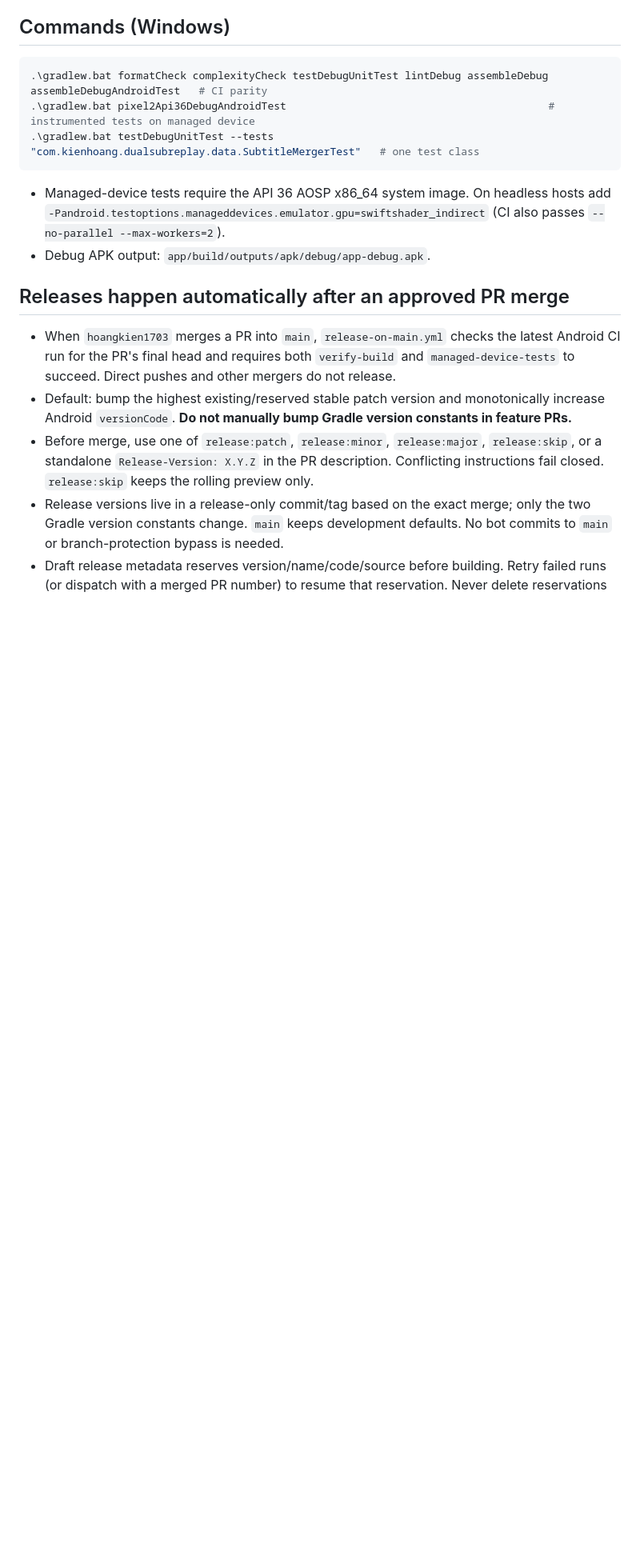
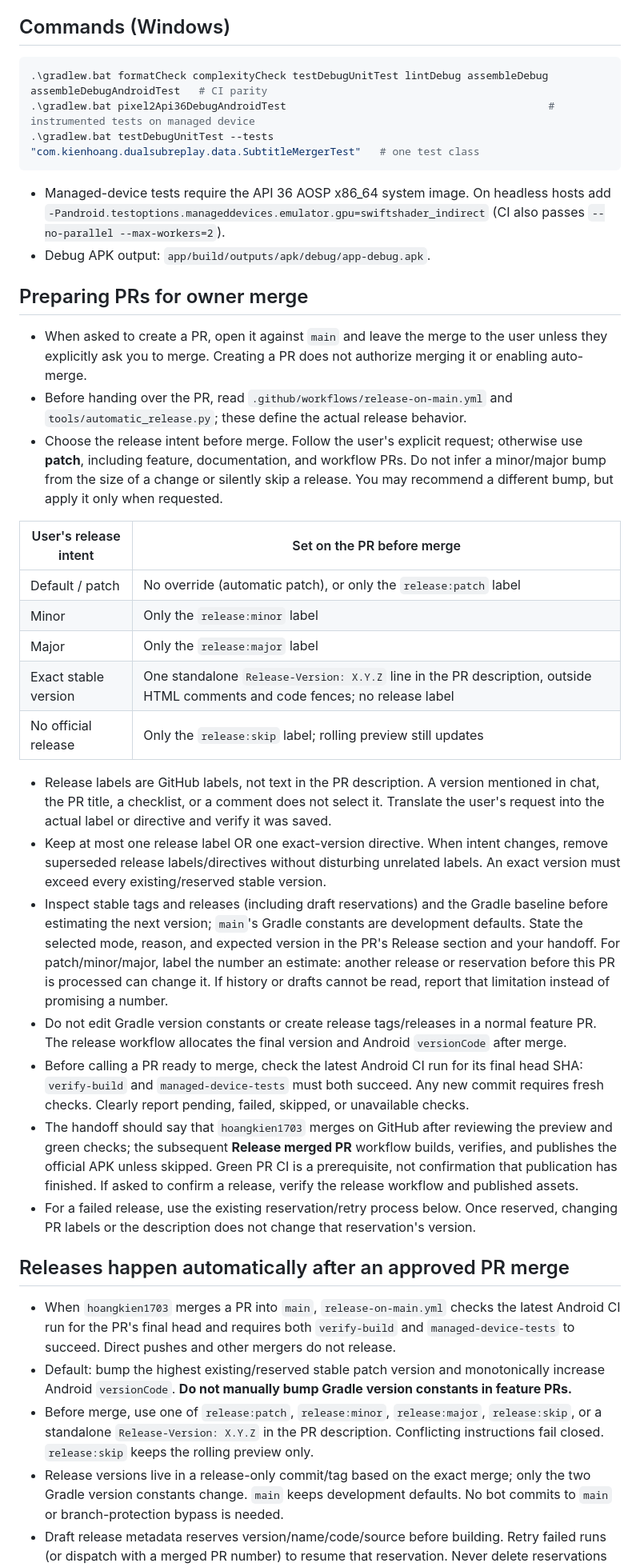
Before and after one commit to hoangkien1703/dual-sub-replay, a Markdown page: AGENTS.md, the part around the change. Shown at 80% size. GitHub-like rendering; blank space fills up the shorter version.

Commit message:
docs: define agent PR version selection and merge handoff

```diff
--- a/AGENTS.md
+++ b/AGENTS.md
@@ -14,6 +14,28 @@ Android app (`:app`, package `com.kienhoang.dualsubreplay`) with a separate test
 
 - Managed-device tests require the API 36 AOSP x86_64 system image. On headless hosts add `-Pandroid.testoptions.manageddevices.emulator.gpu=swiftshader_indirect` (CI also passes `--no-parallel --max-workers=2`).
 - Debug APK output: `app/build/outputs/apk/debug/app-debug.apk`.
+
+## Preparing PRs for owner merge
+
+- When asked to create a PR, open it against `main` and leave the merge to the user unless they explicitly ask you to merge. Creating a PR does not authorize merging it or enabling auto-merge.
+- Before handing over the PR, read `.github/workflows/release-on-main.yml` and `tools/automatic_release.py`; these define the actual release behavior.
+- Choose the release intent before merge. Follow the user's explicit request; otherwise use **patch**, including feature, documentation, and workflow PRs. Do not infer a minor/major bump from the size of a change or silently skip a release. You may recommend a different bump, but apply it only when requested.
+
+| User's release intent | Set on the PR before merge |
+| --- | --- |
+| Default / patch | No override (automatic patch), or only the `release:patch` label |
+| Minor | Only the `release:minor` label |
+| Major | Only the `release:major` label |
+| Exact stable version | One standalone `Release-Version: X.Y.Z` line in the PR description, outside HTML comments and code fences; no release label |
+| No official release | Only the `release:skip` label; rolling preview still updates |
+
+- Release labels are GitHub labels, not text in the PR description. A version mentioned in chat, the PR title, a checklist, or a comment does not select it. Translate the user's request into the actual label or directive and verify it was saved.
+- Keep at most one release label OR one exact-version directive. When intent changes, remove superseded release labels/directives without disturbing unrelated labels. An exact version must exceed every existing/reserved stable version.
+- Inspect stable tags and releases (including draft reservations) and the Gradle baseline before estimating the next version; `main`'s Gradle constants are development defaults. State the selected mode, reason, and expected version in the PR's Release section and your handoff. For patch/minor/major, label the number an estimate: another release or reservation before this PR is processed can change it. If history or drafts cannot be read, report that limitation instead of promising a number.
+- Do not edit Gradle version constants or create release tags/releases in a normal feature PR. The release workflow allocates the final version and Android `versionCode` after merge.
+- Before calling a PR ready to merge, check the latest Android CI run for its final head SHA: `verify-build` and `managed-device-tests` must both succeed. Any new commit requires fresh checks. Clearly report pending, failed, skipped, or unavailable checks.
+- The handoff should say that `hoangkien1703` merges on GitHub after reviewing the preview and green checks; the subsequent **Release merged PR** workflow builds, verifies, and publishes the official APK unless skipped. Green PR CI is a prerequisite, not confirmation that publication has finished. If asked to confirm a release, verify the release workflow and published assets.
+- For a failed release, use the existing reservation/retry process below. Once reserved, changing PR labels or the description does not change that reservation's version.
 
 ## Releases happen automatically after an approved PR merge
 
```
